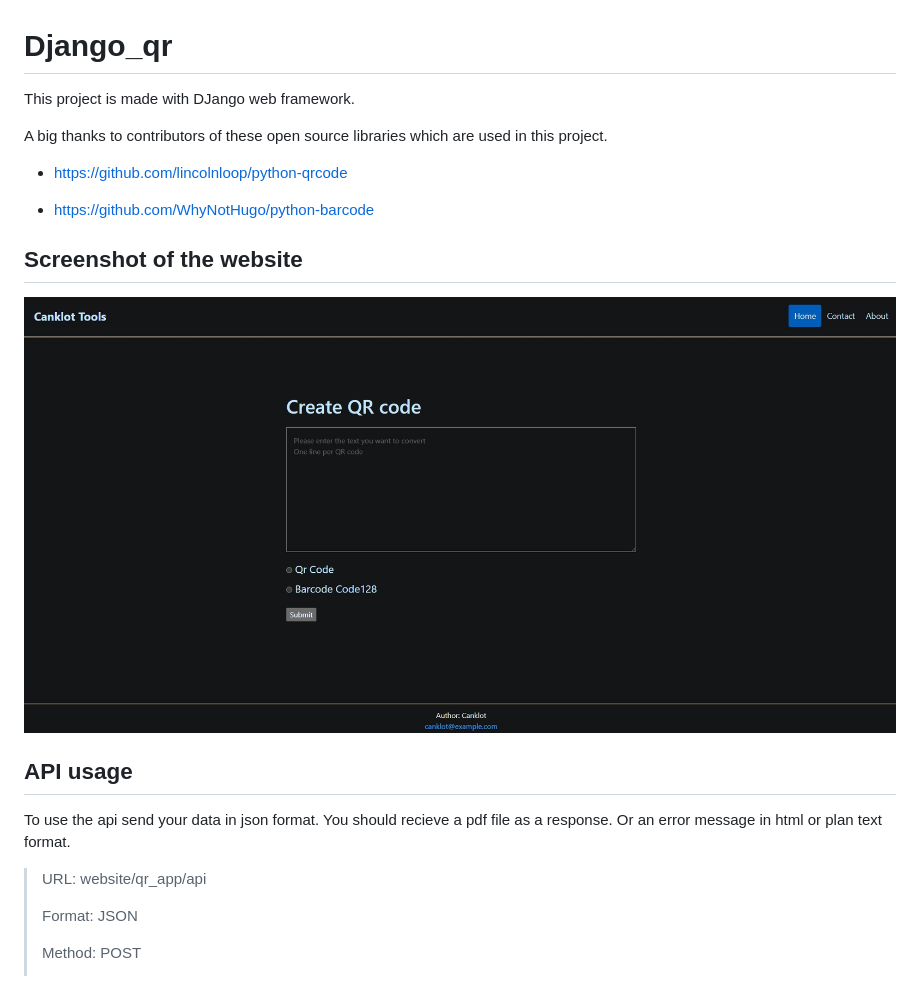
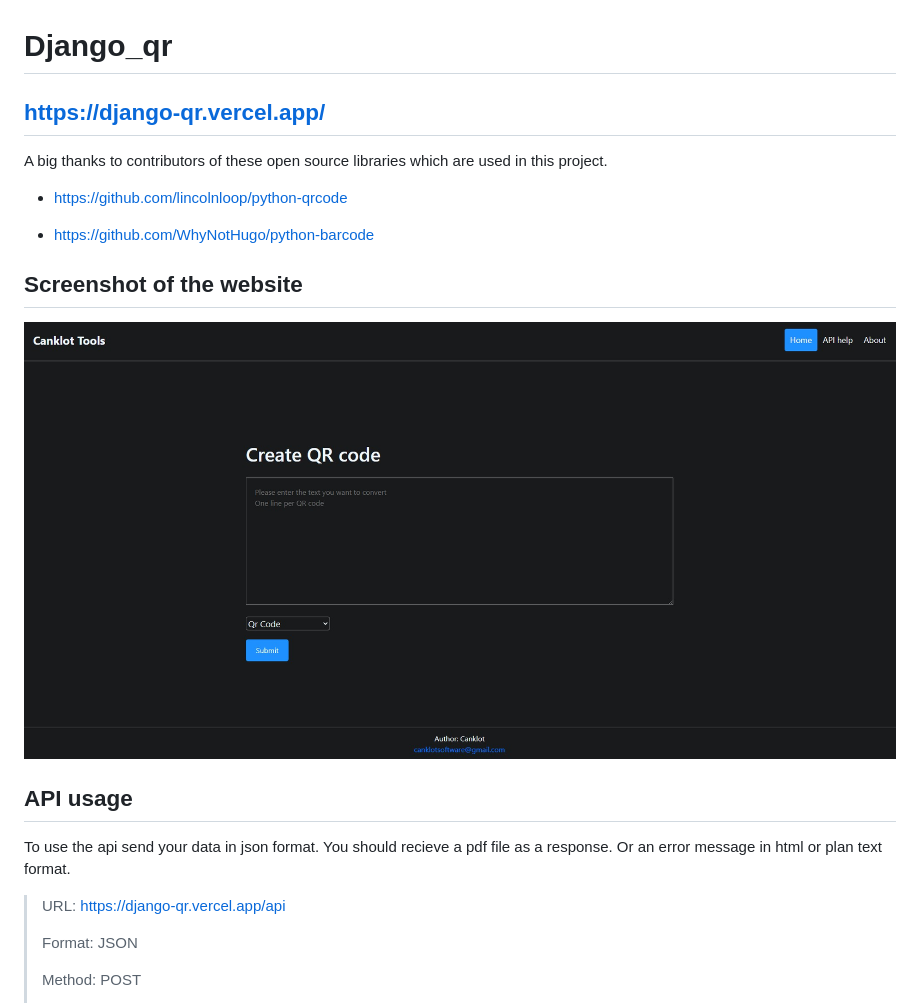
Before and after one commit to canklot/Django_qr, a Markdown page: README.md, the part around the change. Drawn GitHub-style; pictures changed too: front_end.jpg.

```diff
--- a/README.md
+++ b/README.md
@@ -1,6 +1,6 @@
 # Django_qr
 
-This project is made with DJango web framework.
+## https://django-qr.vercel.app/
 
 A big thanks to contributors of these open source libraries which are used in this project.
 
@@ -16,7 +16,7 @@ A big thanks to contributors of these open source libraries which are used in th
 
 To use the api send your data in json format. You should recieve a pdf file as a response. Or an error message in html or plan text format.
 
-> URL: website/qr_app/api
+> URL: https://django-qr.vercel.app/api
 >
 > Format: JSON
 >
```
